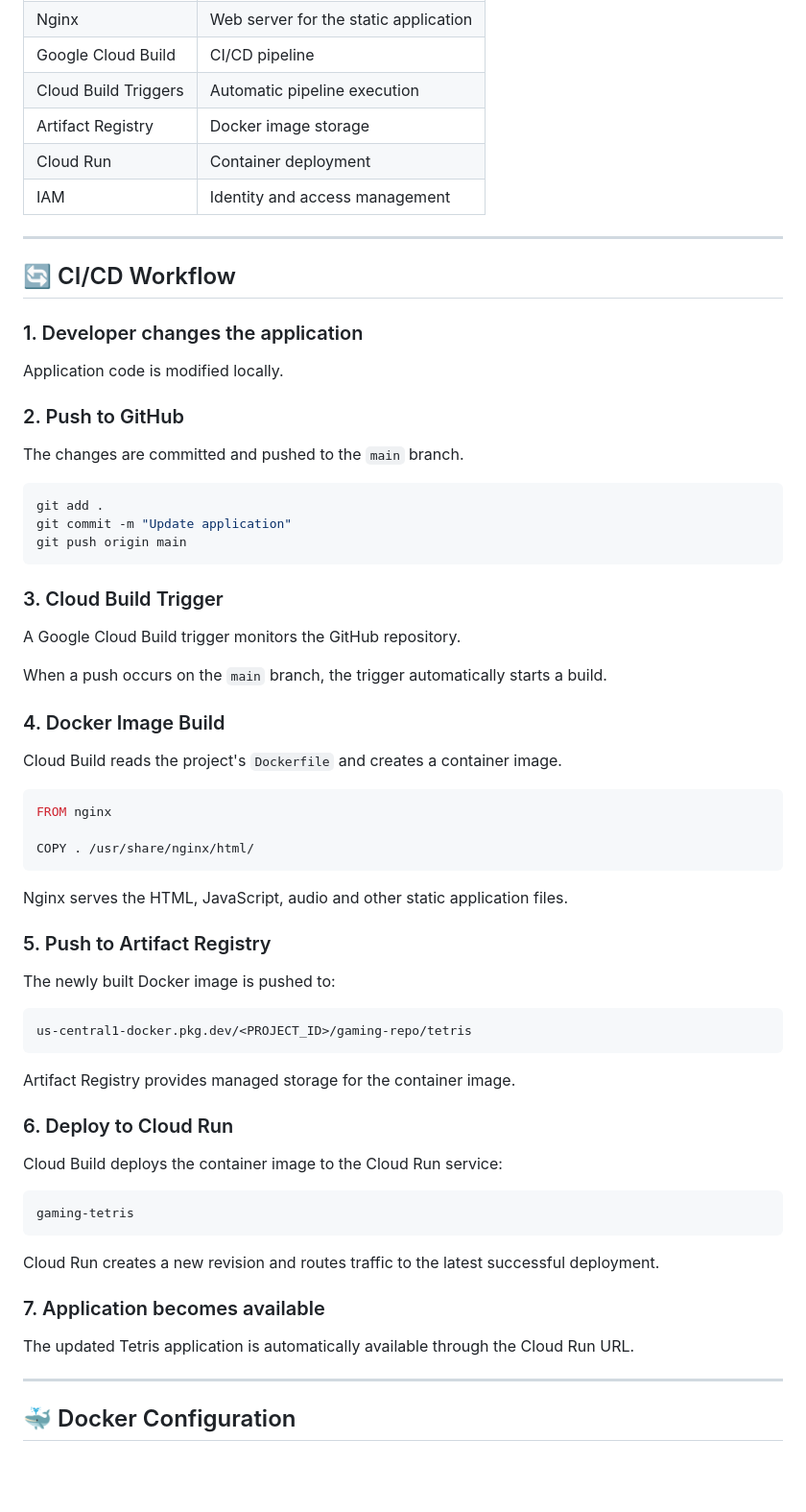
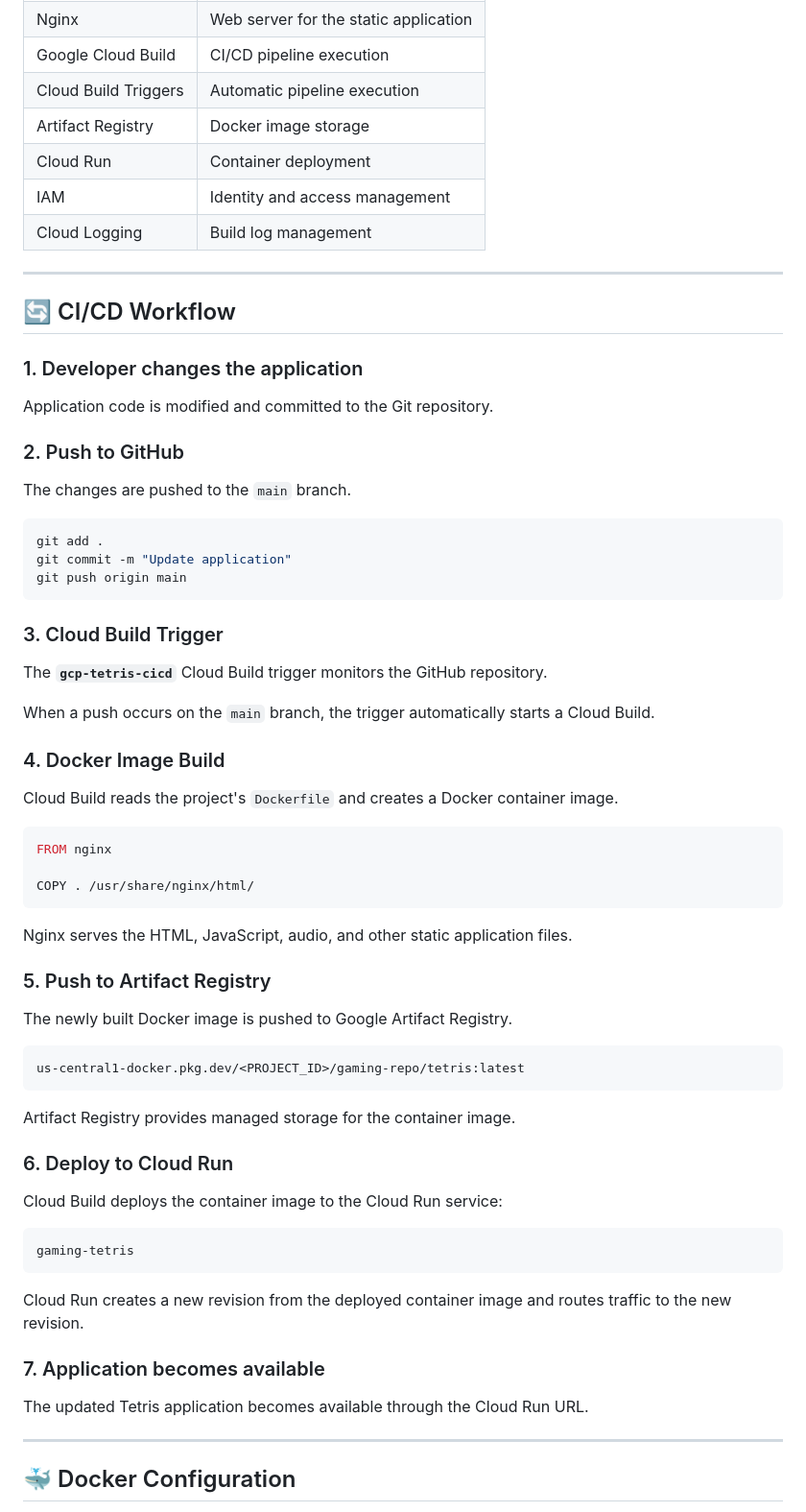
Before and after one commit to ananthsai12345/gcp-tetris-cicd-deployment, a Markdown page: README.md, the part around one of its changes. Shown at 96% size. GitHub-like rendering; blank space fills up the shorter version.

````diff
--- a/README.md
+++ b/README.md
@@ -71,9 +88,10 @@ The deployment is fully automated. After a change is pushed to the `main` branch
 | Nginx | Web server for the static application |
-| Google Cloud Build | CI/CD pipeline |
+| Google Cloud Build | CI/CD pipeline execution |
 | Cloud Build Triggers | Automatic pipeline execution |
 | Artifact Registry | Docker image storage |
 | Cloud Run | Container deployment |
 | IAM | Identity and access management |
+| Cloud Logging | Build log management |
 
 ---
 
@@ -81,11 +99,11 @@ The deployment is fully automated. After a change is pushed to the `main` branch
 
 ### 1. Developer changes the application
 
-Application code is modified locally.
+Application code is modified and committed to the Git repository.
 
 ### 2. Push to GitHub
 
-The changes are committed and pushed to the `main` branch.
+The changes are pushed to the `main` branch.
 
 ```bash
 git add .
@@ -95,13 +113,13 @@ git push origin main
 
 ### 3. Cloud Build Trigger
 
-A Google Cloud Build trigger monitors the GitHub repository.
+The **`gcp-tetris-cicd`** Cloud Build trigger monitors the GitHub repository.
 
-When a push occurs on the `main` branch, the trigger automatically starts a build.
+When a push occurs on the `main` branch, the trigger automatically starts a Cloud Build.
 
 ### 4. Docker Image Build
 
-Cloud Build reads the project's `Dockerfile` and creates a container image.
+Cloud Build reads the project's `Dockerfile` and creates a Docker container image.
 
 ```dockerfile
 FROM nginx
@@ -109,14 +127,14 @@ FROM nginx
 COPY . /usr/share/nginx/html/
 ```
 
-Nginx serves the HTML, JavaScript, audio and other static application files.
+Nginx serves the HTML, JavaScript, audio, and other static application files.
 
 ### 5. Push to Artifact Registry
 
-The newly built Docker image is pushed to:
+The newly built Docker image is pushed to Google Artifact Registry.
 
 ```text
-us-central1-docker.pkg.dev/<PROJECT_ID>/gaming-repo/tetris
+us-central1-docker.pkg.dev/<PROJECT_ID>/gaming-repo/tetris:latest
 ```
 
 Artifact Registry provides managed storage for the container image.
@@ -129,11 +147,11 @@ Cloud Build deploys the container image to the Cloud Run service:
 gaming-tetris
 ```
 
-Cloud Run creates a new revision and routes traffic to the latest successful deployment.
+Cloud Run creates a new revision from the deployed container image and routes traffic to the new revision.
 
 ### 7. Application becomes available
 
-The updated Tetris application is automatically available through the Cloud Run URL.
+The updated Tetris application becomes available through the Cloud Run URL.
 
 ---
 
````
Also changed, not shown: other parts of README.md (+113 -71 lines).
